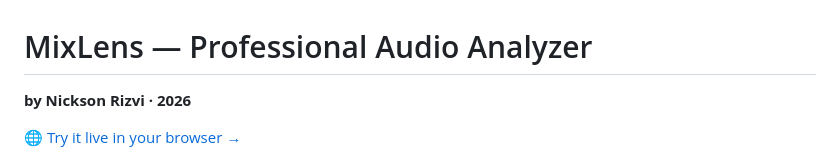
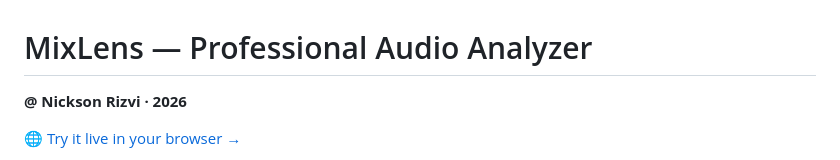
Before and after one commit to sakib-opsgrid/mixlens, a Markdown page: README.md, the part around the change. Rendered like a GitHub page.

Commit message:
Update author attribution format in README

```diff
--- a/README.md
+++ b/README.md
@@ -1,6 +1,6 @@
 # MixLens — Professional Audio Analyzer
 
-**by Nickson Rizvi · 2026**
+**@ Nickson Rizvi · 2026**
 
 🌐 [Try it live in your browser →](https://sakib-opsgrid.github.io/mixlens/)
 
```
